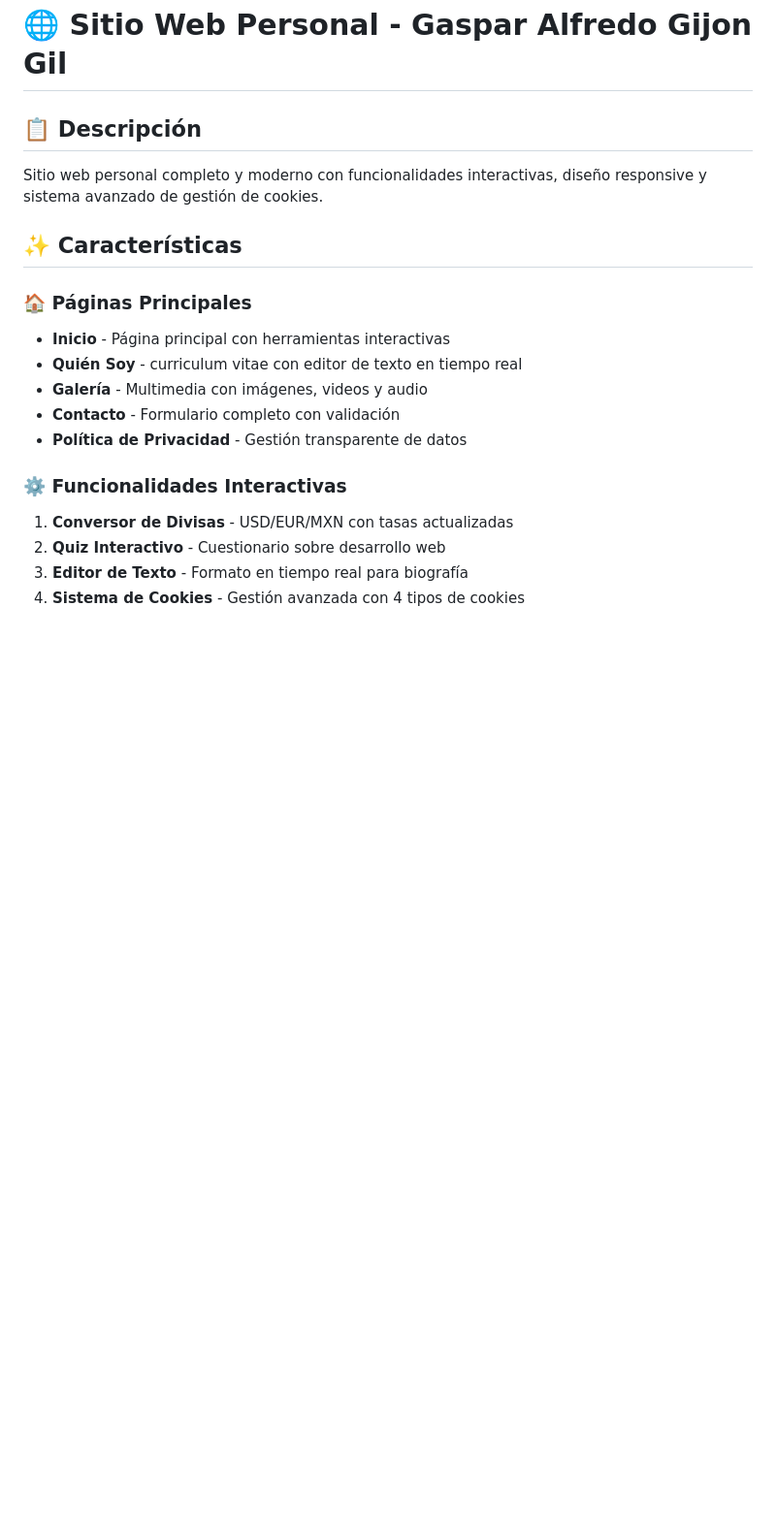
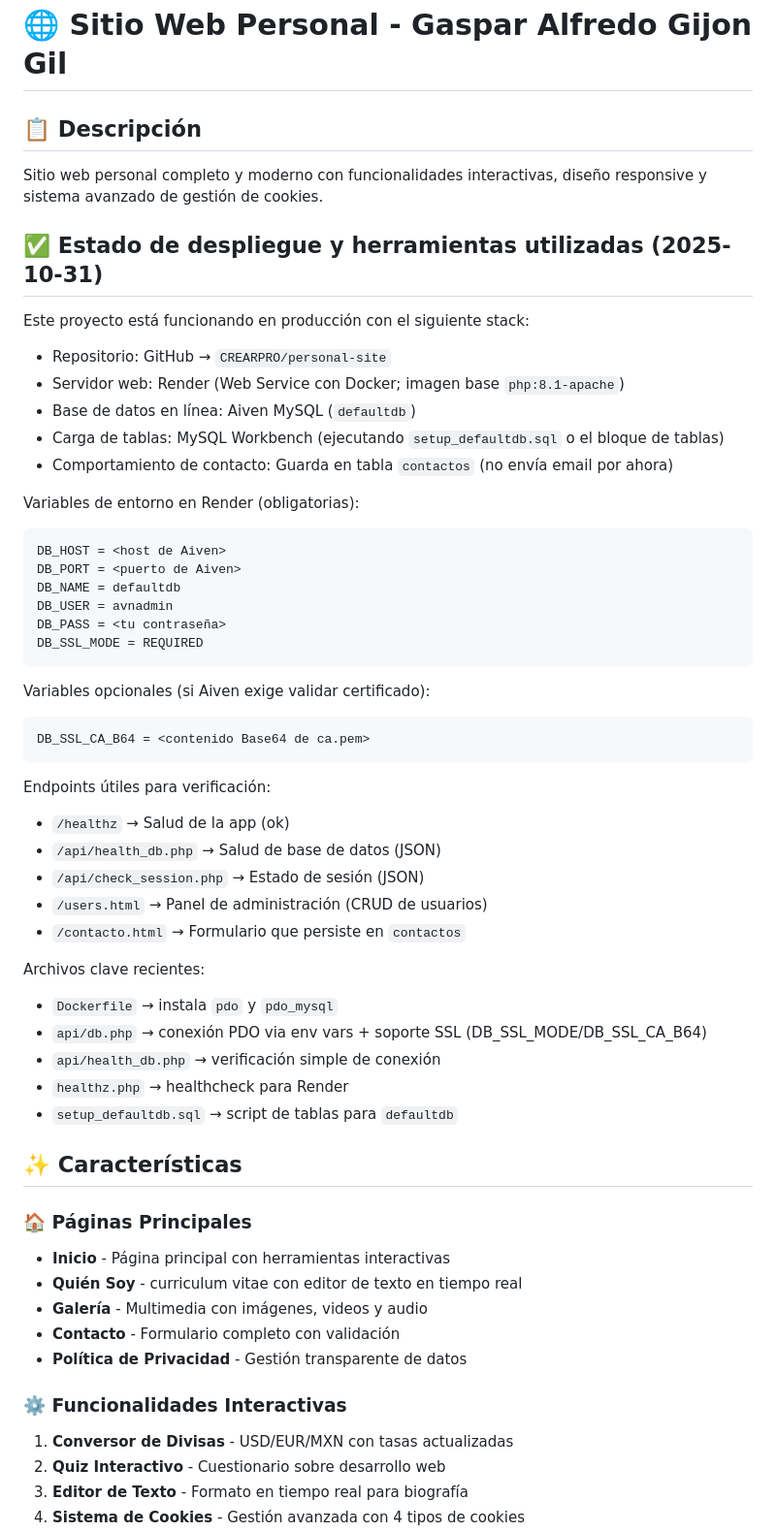
Before and after one commit to CREARPRO/personal-site, a Markdown page: README.md, the part around the change. Shown at 97% size. Drawn GitHub-style; blank space fills up the shorter version.

Commit message:
docs: add deployment summary and tools used (Render Docker, Aiven MySQL, Workbench) + env vars and endpoints

````diff
--- a/README.md
+++ b/README.md
@@ -2,6 +2,49 @@
 
 ## 📋 Descripción
 Sitio web personal completo y moderno con funcionalidades interactivas, diseño responsive y sistema avanzado de gestión de cookies.
+
+## ✅ Estado de despliegue y herramientas utilizadas (2025-10-31)
+
+Este proyecto está funcionando en producción con el siguiente stack:
+
+- Repositorio: GitHub → `CREARPRO/personal-site`
+- Servidor web: Render (Web Service con Docker; imagen base `php:8.1-apache`)
+- Base de datos en línea: Aiven MySQL (`defaultdb`)
+- Carga de tablas: MySQL Workbench (ejecutando `setup_defaultdb.sql` o el bloque de tablas)
+- Comportamiento de contacto: Guarda en tabla `contactos` (no envía email por ahora)
+
+Variables de entorno en Render (obligatorias):
+
+```
+DB_HOST = <host de Aiven>
+DB_PORT = <puerto de Aiven>
+DB_NAME = defaultdb
+DB_USER = avnadmin
+DB_PASS = <tu contraseña>
+DB_SSL_MODE = REQUIRED
+```
+
+Variables opcionales (si Aiven exige validar certificado):
+
+```
+DB_SSL_CA_B64 = <contenido Base64 de ca.pem>
+```
+
+Endpoints útiles para verificación:
+
+- `/healthz` → Salud de la app (ok)
+- `/api/health_db.php` → Salud de base de datos (JSON)
+- `/api/check_session.php` → Estado de sesión (JSON)
+- `/users.html` → Panel de administración (CRUD de usuarios)
+- `/contacto.html` → Formulario que persiste en `contactos`
+
+Archivos clave recientes:
+
+- `Dockerfile` → instala `pdo` y `pdo_mysql`
+- `api/db.php` → conexión PDO via env vars + soporte SSL (DB_SSL_MODE/DB_SSL_CA_B64)
+- `api/health_db.php` → verificación simple de conexión
+- `healthz.php` → healthcheck para Render
+- `setup_defaultdb.sql` → script de tablas para `defaultdb`
 
 ## ✨ Características
 
````
